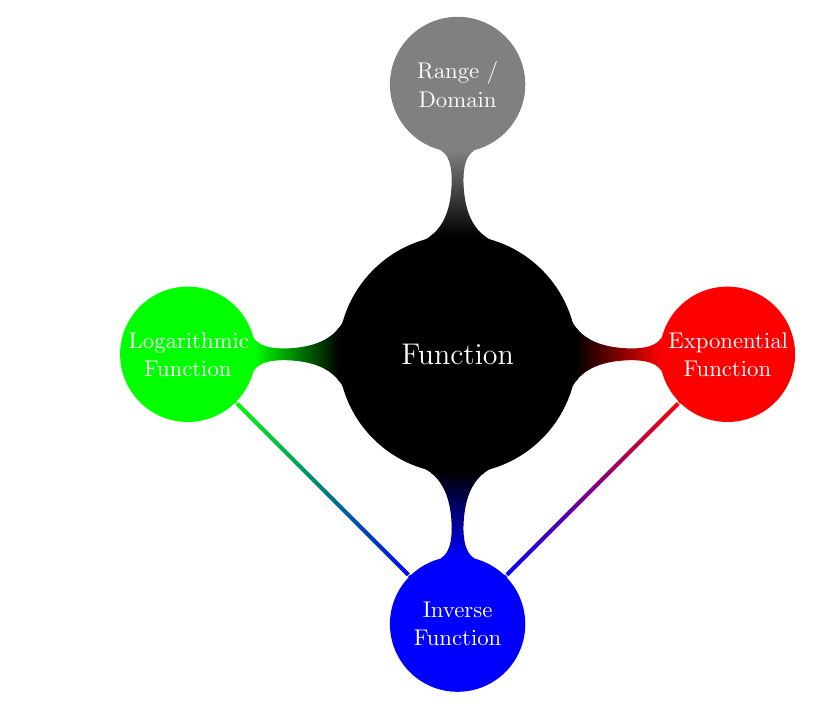
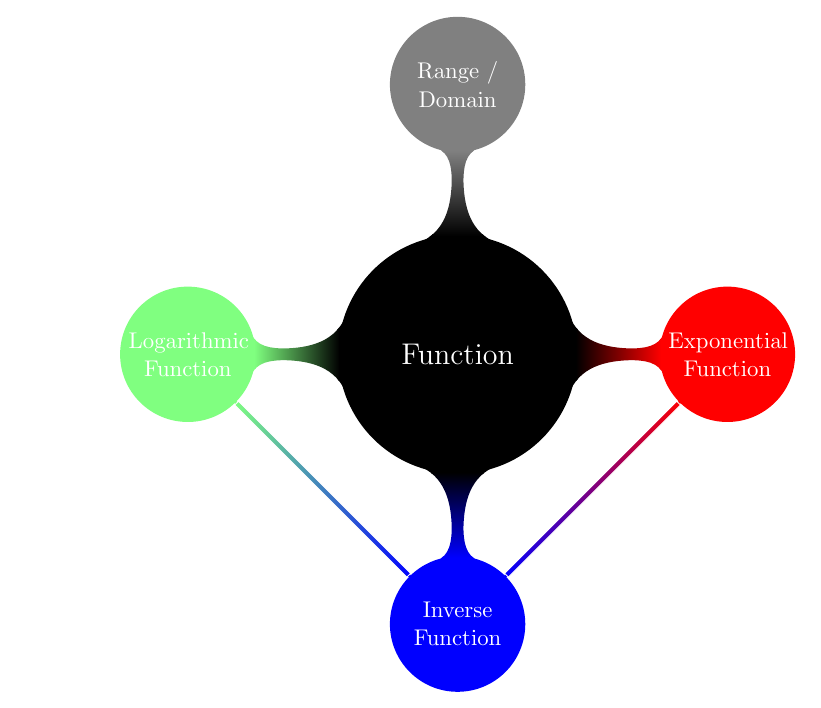
Before and after one commit to KellyBlack/Precalculus, a LaTeX thesis (labManual.tex, which reads exponentials/exponentials.tex): part of page 59 of 193, cut so that both start at the same text. Compiled offline with pdfLaTeX.

```diff
--- a/exponentials/exponentials.tex
+++ b/exponentials/exponentials.tex
@@ -15,7 +15,7 @@
         child[concept color=blue] {
             node[concept] (inverse) {Inverse Function}
         }
-        child[concept color=green] {
+        child[concept color=green!50] {
             node[concept] (logarithm) {Logarithmic Function}
         }
         child[concept color=gray] {
```
Also changed, not shown: exponentials/exponentials.tex (2 more changed lines).
